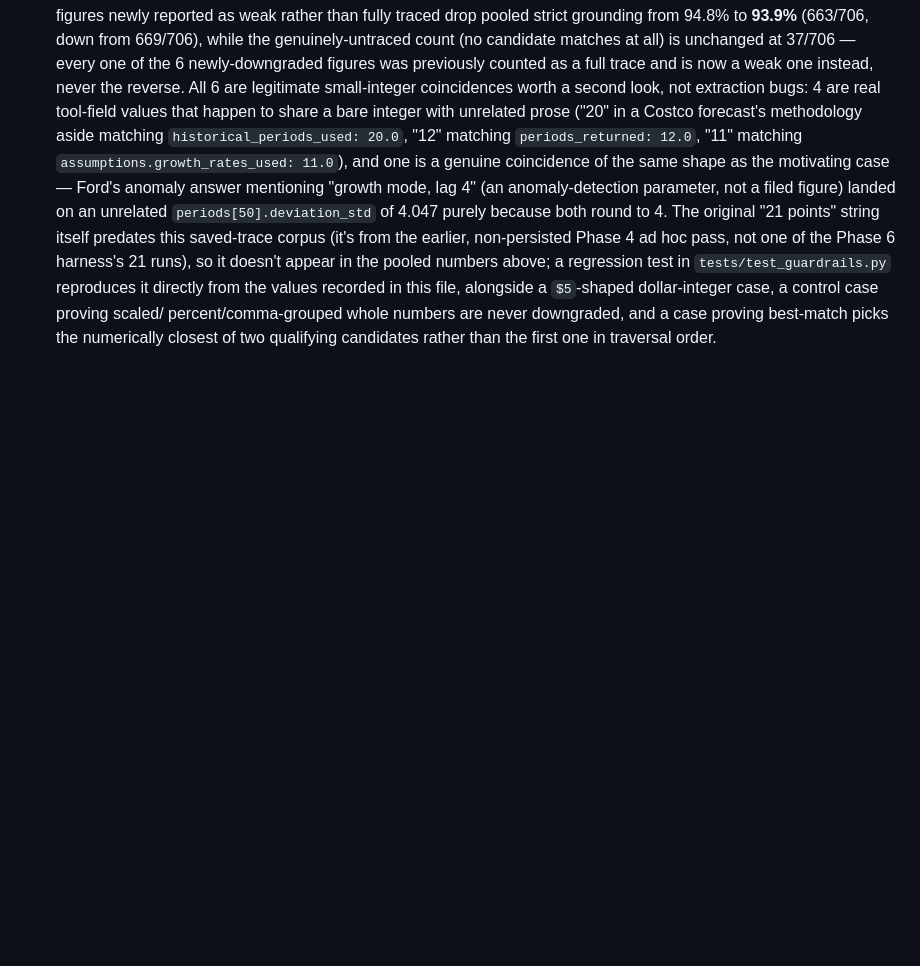
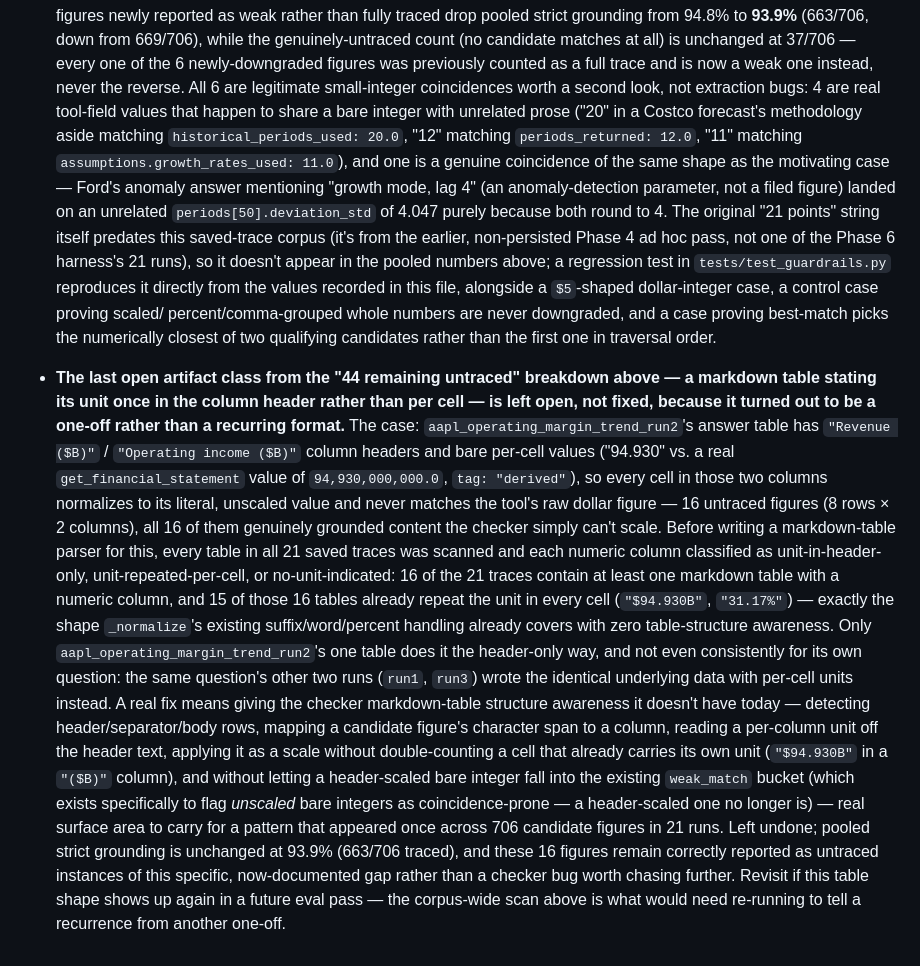
Before and after one commit to yz002/financial-analysis-agent, a Markdown page: NOTES.md, the part around the change. GitHub-like rendering; blank space fills up the shorter version.

Commit message:
Document the markdown-table-header-unit artifact class as a known gap
Scanned all 21 saved eval traces before implementing a fix: the pattern
(unit in column header, bare per-cell values) shows up in exactly 1 of 21
traces, not as a recurring format -- 15 of the 16 traces with numeric
tables already repeat the unit per cell and trace correctly today. Left
unfixed per the low expected value of markdown-table parsing for a one-off;
documented in NOTES.md instead, with a revisit condition if it recurs.

Co-Authored-By: Claude Sonnet 5 <noreply@anthropic.com>

```diff
--- a/NOTES.md
+++ b/NOTES.md
@@ -606,3 +606,32 @@
   recorded in this file, alongside a `$5`-shaped dollar-integer case, a control case proving scaled/
   percent/comma-grouped whole numbers are never downgraded, and a case proving best-match picks the
   numerically closest of two qualifying candidates rather than the first one in traversal order.
+
+- **The last open artifact class from the "44 remaining untraced" breakdown above — a markdown
+  table stating its unit once in the column header rather than per cell — is left open, not
+  fixed, because it turned out to be a one-off rather than a recurring format.** The case:
+  `aapl_operating_margin_trend_run2`'s answer table has `"Revenue ($B)"` / `"Operating income
+  ($B)"` column headers and bare per-cell values ("94.930" vs. a real `get_financial_statement`
+  value of `94,930,000,000.0`, `tag: "derived"`), so every cell in those two columns normalizes to
+  its literal, unscaled value and never matches the tool's raw dollar figure — 16 untraced figures
+  (8 rows × 2 columns), all 16 of them genuinely grounded content the checker simply can't scale.
+  Before writing a markdown-table parser for this, every table in all 21 saved traces was scanned
+  and each numeric column classified as unit-in-header-only, unit-repeated-per-cell, or
+  no-unit-indicated: 16 of the 21 traces contain at least one markdown table with a numeric
+  column, and 15 of those 16 tables already repeat the unit in every cell (`"$94.930B"`,
+  `"31.17%"`) — exactly the shape `_normalize`'s existing suffix/word/percent handling already
+  covers with zero table-structure awareness. Only `aapl_operating_margin_trend_run2`'s one table
+  does it the header-only way, and not even consistently for its own question: the same question's
+  other two runs (`run1`, `run3`) wrote the identical underlying data with per-cell units instead.
+  A real fix means giving the checker markdown-table structure awareness it doesn't have today —
+  detecting header/separator/body rows, mapping a candidate figure's character span to a column,
+  reading a per-column unit off the header text, applying it as a scale without double-counting a
+  cell that already carries its own unit (`"$94.930B"` in a `"($B)"` column), and without letting a
+  header-scaled bare integer fall into the existing `weak_match` bucket (which exists specifically
+  to flag *unscaled* bare integers as coincidence-prone — a header-scaled one no longer is) — real
+  surface area to carry for a pattern that appeared once across 706 candidate figures in 21 runs.
+  Left undone; pooled strict grounding is unchanged at 93.9% (663/706 traced), and these 16 figures
+  remain correctly reported as untraced instances of this specific, now-documented gap rather than
+  a checker bug worth chasing further. Revisit if this table shape shows up again in a future eval
+  pass — the corpus-wide scan above is what would need re-running to tell a recurrence from another
+  one-off.
```
